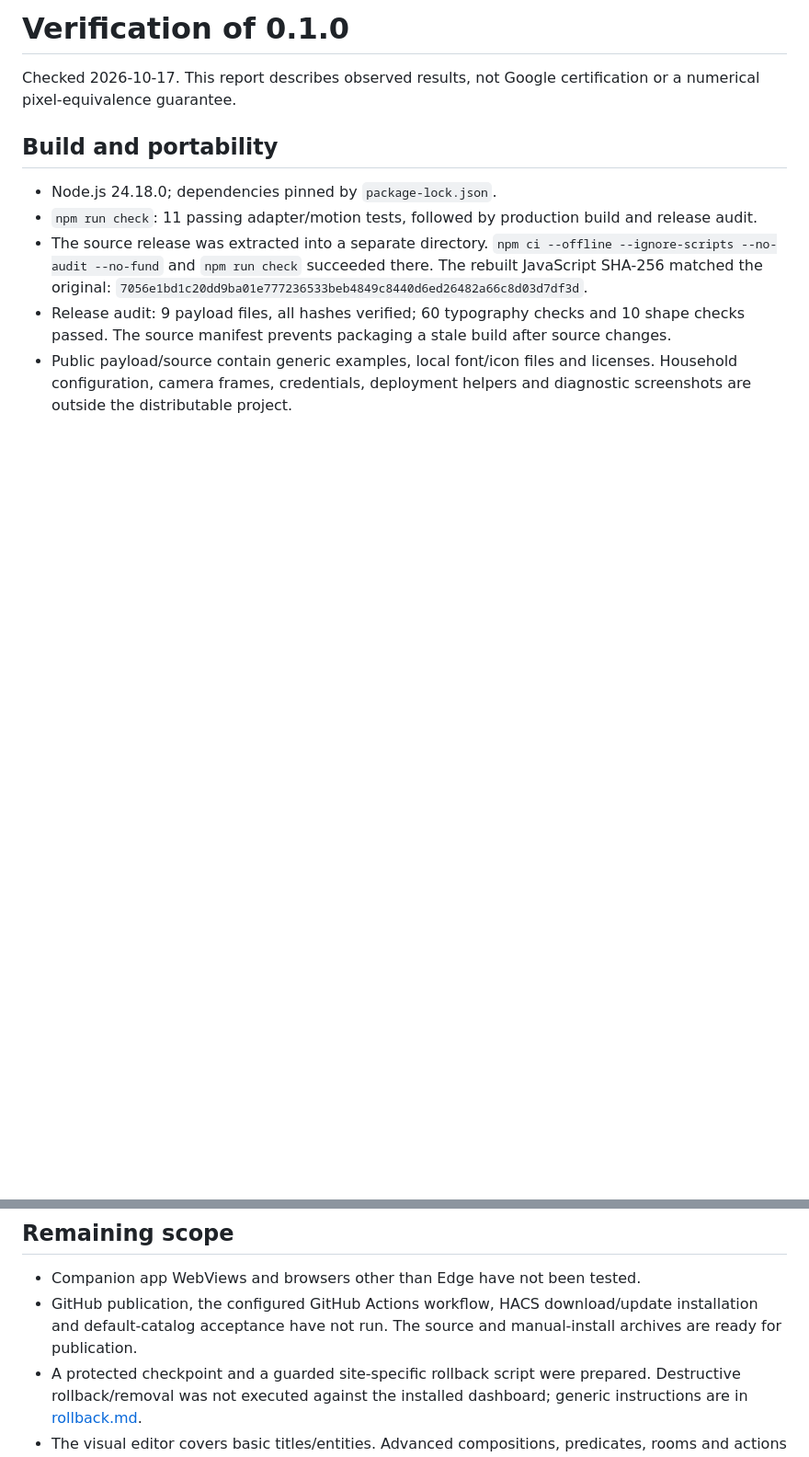
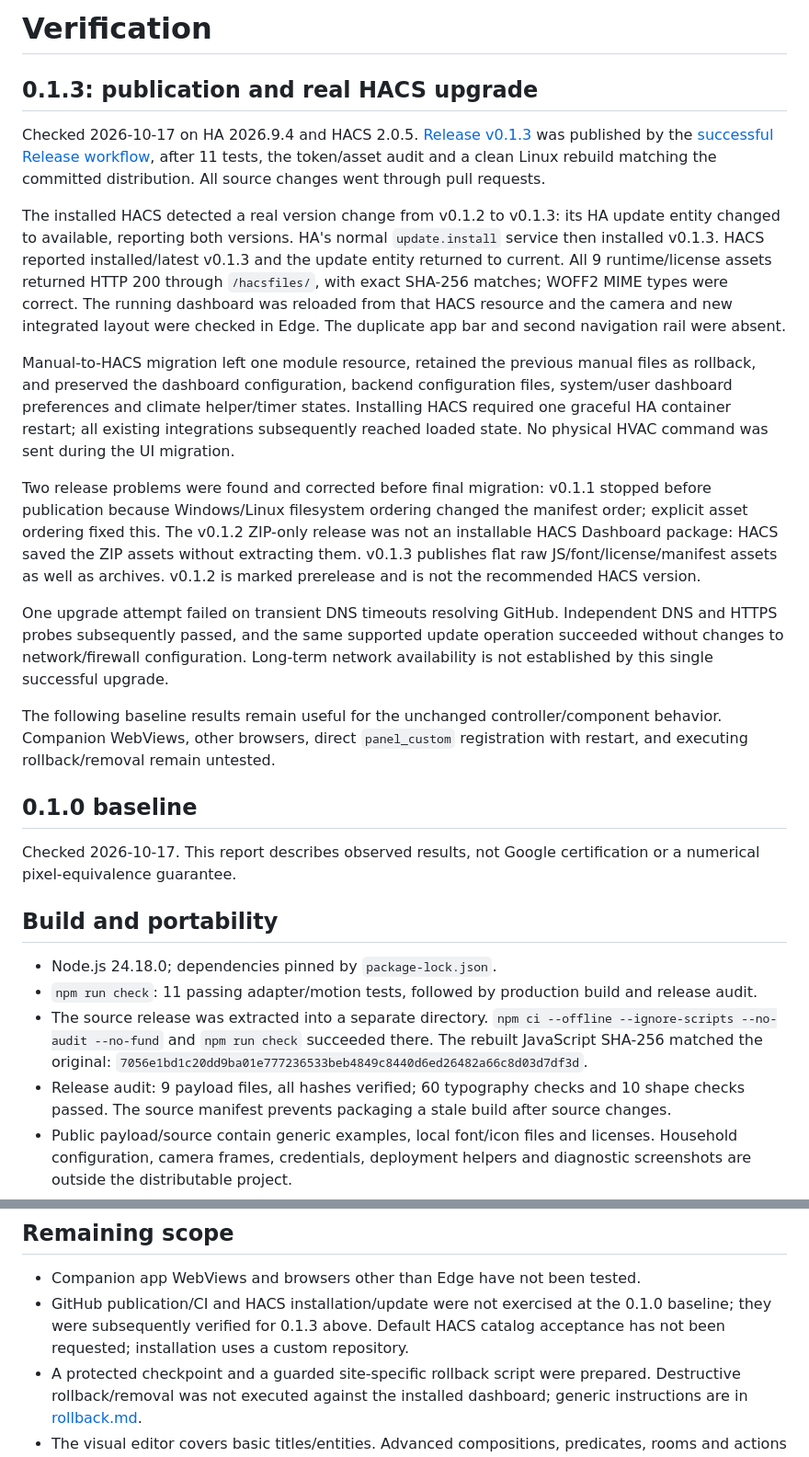
Before and after one commit to nd4y/ha-material3, a Markdown page: docs/verification.md, 2 parts joined by grey strips. Shown at 92% size. GitHub-like rendering; blank space fills up the shorter version.

Commit message:
Document real HACS upgrade and integrated-layout verification (#4)

```diff
--- a/docs/verification.md
+++ b/docs/verification.md
@@ -1,4 +1,20 @@
-# Verification of 0.1.0
+# Verification
+
+## 0.1.3: publication and real HACS upgrade
+
+Checked 2026-10-17 on HA 2026.9.4 and HACS 2.0.5. [Release v0.1.3](https://github.com/nd4y/ha-material3/releases/tag/v0.1.3) was published by the [successful Release workflow](https://github.com/nd4y/ha-material3/actions/runs/39038125094), after 11 tests, the token/asset audit and a clean Linux rebuild matching the committed distribution. All source changes went through pull requests.
+
+The installed HACS detected a real version change from v0.1.2 to v0.1.3: its HA update entity changed to available, reporting both versions. HA's normal `update.install` service then installed v0.1.3. HACS reported installed/latest v0.1.3 and the update entity returned to current. All 9 runtime/license assets returned HTTP 200 through `/hacsfiles/`, with exact SHA-256 matches; WOFF2 MIME types were correct. The running dashboard was reloaded from that HACS resource and the camera and new integrated layout were checked in Edge. The duplicate app bar and second navigation rail were absent.
+
+Manual-to-HACS migration left one module resource, retained the previous manual files as rollback, and preserved the dashboard configuration, backend configuration files, system/user dashboard preferences and climate helper/timer states. Installing HACS required one graceful HA container restart; all existing integrations subsequently reached loaded state. No physical HVAC command was sent during the UI migration.
+
+Two release problems were found and corrected before final migration: v0.1.1 stopped before publication because Windows/Linux filesystem ordering changed the manifest order; explicit asset ordering fixed this. The v0.1.2 ZIP-only release was not an installable HACS Dashboard package: HACS saved the ZIP assets without extracting them. v0.1.3 publishes flat raw JS/font/license/manifest assets as well as archives. v0.1.2 is marked prerelease and is not the recommended HACS version.
+
+One upgrade attempt failed on transient DNS timeouts resolving GitHub. Independent DNS and HTTPS probes subsequently passed, and the same supported update operation succeeded without changes to network/firewall configuration. Long-term network availability is not established by this single successful upgrade.
+
+The following baseline results remain useful for the unchanged controller/component behavior. Companion WebViews, other browsers, direct `panel_custom` registration with restart, and executing rollback/removal remain untested.
+
+## 0.1.0 baseline
 
 Checked 2026-10-17. This report describes observed results, not Google certification or a numerical pixel-equivalence guarantee.
 
@@ -45,7 +61,7 @@ Physical control commands were exercised against the fixture adapter, not resent
 ## Remaining scope
 
 - Companion app WebViews and browsers other than Edge have not been tested.
-- GitHub publication, the configured GitHub Actions workflow, HACS download/update installation and default-catalog acceptance have not run. The source and manual-install archives are ready for publication.
+- GitHub publication/CI and HACS installation/update were not exercised at the 0.1.0 baseline; they were subsequently verified for 0.1.3 above. Default HACS catalog acceptance has not been requested; installation uses a custom repository.
 - A protected checkpoint and a guarded site-specific rollback script were prepared. Destructive rollback/removal was not executed against the installed dashboard; generic instructions are in [rollback.md](rollback.md).
 - The visual editor covers basic titles/entities. Advanced compositions, predicates, rooms and actions currently use YAML.
 - HA's administrative screens and native more-info dialogs retain HA's own layout. The optional companion theme changes supported color/font variables only.
```
Also changed, not shown: docs/component-states.md (+1 -1 lines).
